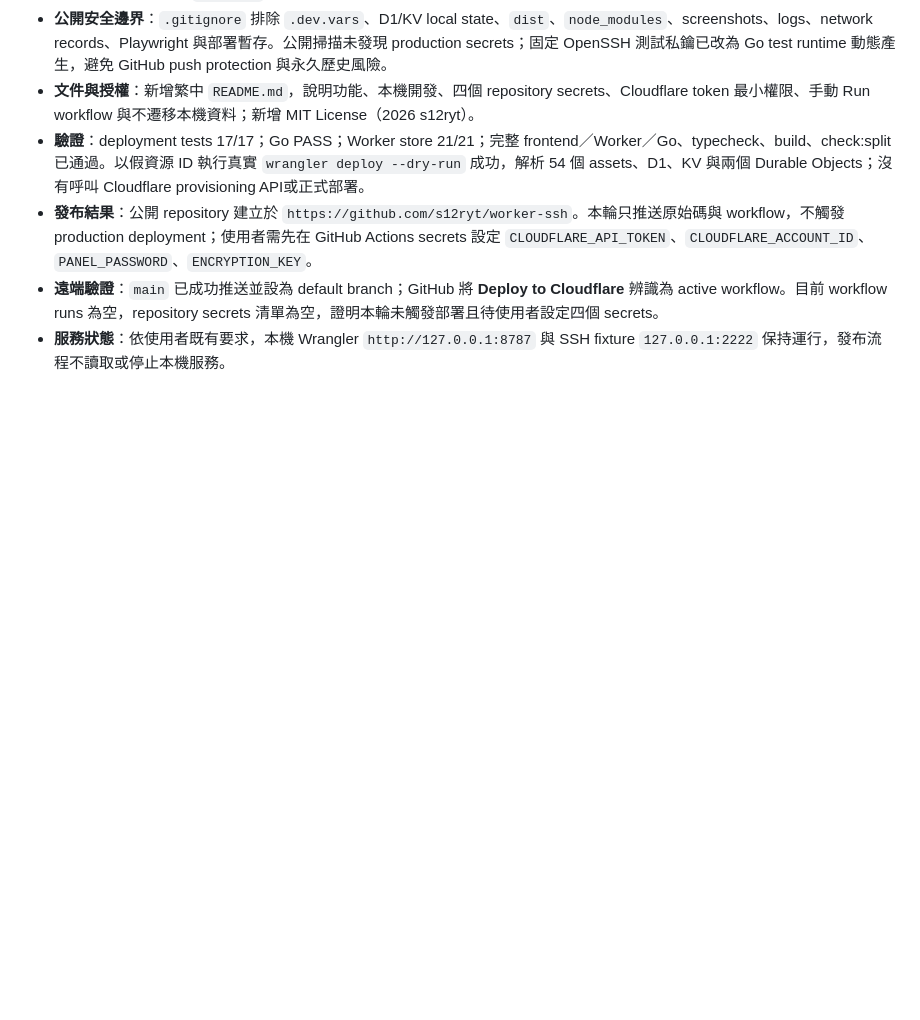
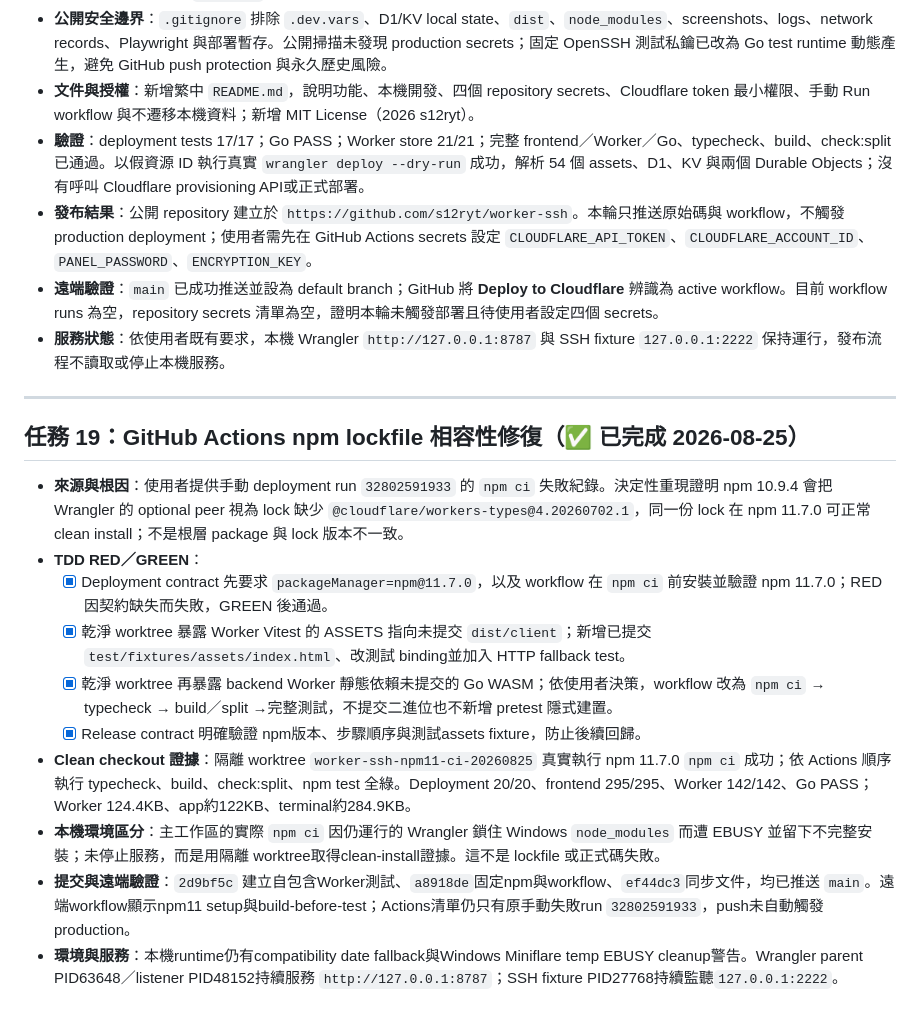
Before and after one commit to s12ryt/worker-ssh, a Markdown page: agent/deep_todos.md, the part around the change. GitHub-like rendering; blank space fills up the shorter version.

Commit message:
Record workflow compatibility repair
Ultraworked with [Sisyphus](https://github.com/code-yeongyu/oh-my-openagent)

Co-authored-by: Sisyphus <clio-agent@sisyphuslabs.ai>

```diff
--- a/agent/deep_todos.md
+++ b/agent/deep_todos.md
@@ -506,3 +506,18 @@
 - **發布結果**：公開 repository 建立於 `https://github.com/s12ryt/worker-ssh`。本輪只推送原始碼與 workflow，不觸發 production deployment；使用者需先在 GitHub Actions secrets 設定 `CLOUDFLARE_API_TOKEN`、`CLOUDFLARE_ACCOUNT_ID`、`PANEL_PASSWORD`、`ENCRYPTION_KEY`。
 - **遠端驗證**：`main` 已成功推送並設為 default branch；GitHub 將 **Deploy to Cloudflare** 辨識為 active workflow。目前 workflow runs 為空，repository secrets 清單為空，證明本輪未觸發部署且待使用者設定四個 secrets。
 - **服務狀態**：依使用者既有要求，本機 Wrangler `http://127.0.0.1:8787` 與 SSH fixture `127.0.0.1:2222` 保持運行，發布流程不讀取或停止本機服務。
+
+---
+
+## 任務 19：GitHub Actions npm lockfile 相容性修復（✅ 已完成 2026-08-25）
+
+- **來源與根因**：使用者提供手動 deployment run `32802591933` 的 `npm ci` 失敗紀錄。決定性重現證明 npm 10.9.4 會把 Wrangler 的 optional peer 視為 lock 缺少 `@cloudflare/workers-types@4.20260702.1`，同一份 lock 在 npm 11.7.0 可正常 clean install；不是根層 package 與 lock 版本不一致。
+- **TDD RED／GREEN**：
+  - [x] Deployment contract 先要求 `packageManager=npm@11.7.0`，以及 workflow 在 `npm ci` 前安裝並驗證 npm 11.7.0；RED 因契約缺失而失敗，GREEN 後通過。
+  - [x] 乾淨 worktree 暴露 Worker Vitest 的 ASSETS 指向未提交 `dist/client`；新增已提交 `test/fixtures/assets/index.html`、改測試 binding並加入 HTTP fallback test。
+  - [x] 乾淨 worktree 再暴露 backend Worker 靜態依賴未提交的 Go WASM；依使用者決策，workflow 改為 `npm ci` → typecheck → build／split →完整測試，不提交二進位也不新增 pretest 隱式建置。
+  - [x] Release contract 明確驗證 npm版本、步驟順序與測試assets fixture，防止後續回歸。
+- **Clean checkout 證據**：隔離 worktree `worker-ssh-npm11-ci-20260825` 真實執行 npm 11.7.0 `npm ci` 成功；依 Actions 順序執行 typecheck、build、check:split、npm test 全綠。Deployment 20/20、frontend 295/295、Worker 142/142、Go PASS；Worker 124.4KB、app約122KB、terminal約284.9KB。
+- **本機環境區分**：主工作區的實際 `npm ci` 因仍運行的 Wrangler 鎖住 Windows `node_modules` 而遭 EBUSY 並留下不完整安裝；未停止服務，而是用隔離 worktree取得clean-install證據。這不是 lockfile 或正式碼失敗。
+- **提交與遠端驗證**：`2d9bf5c` 建立自包含Worker測試、`a8918de`固定npm與workflow、`ef44dc3`同步文件，均已推送 `main`。遠端workflow顯示npm11 setup與build-before-test；Actions清單仍只有原手動失敗run `32802591933`，push未自動觸發production。
+- **環境與服務**：本機runtime仍有compatibility date fallback與Windows Miniflare temp EBUSY cleanup警告。Wrangler parent PID63648／listener PID48152持續服務 `http://127.0.0.1:8787`；SSH fixture PID27768持續監聽`127.0.0.1:2222`。
```
Also changed, not shown: agent/memory.md (+11 -0 lines), agent/項目表.md (+8 -0 lines).
